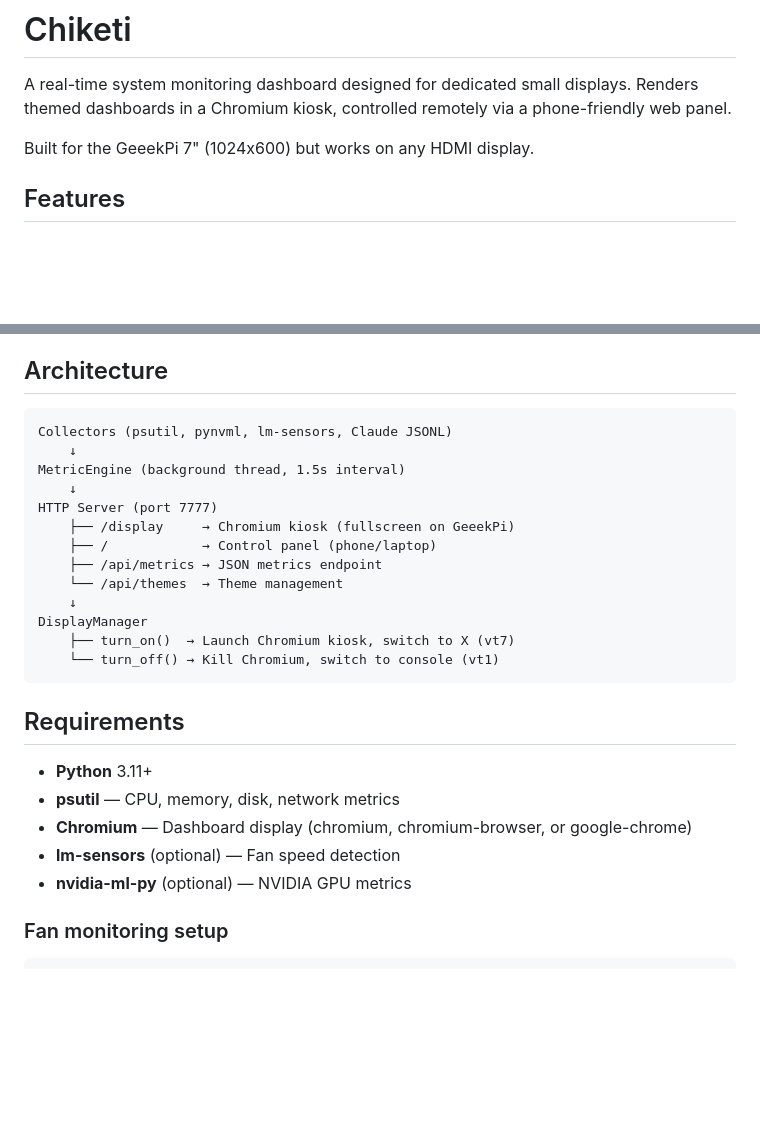
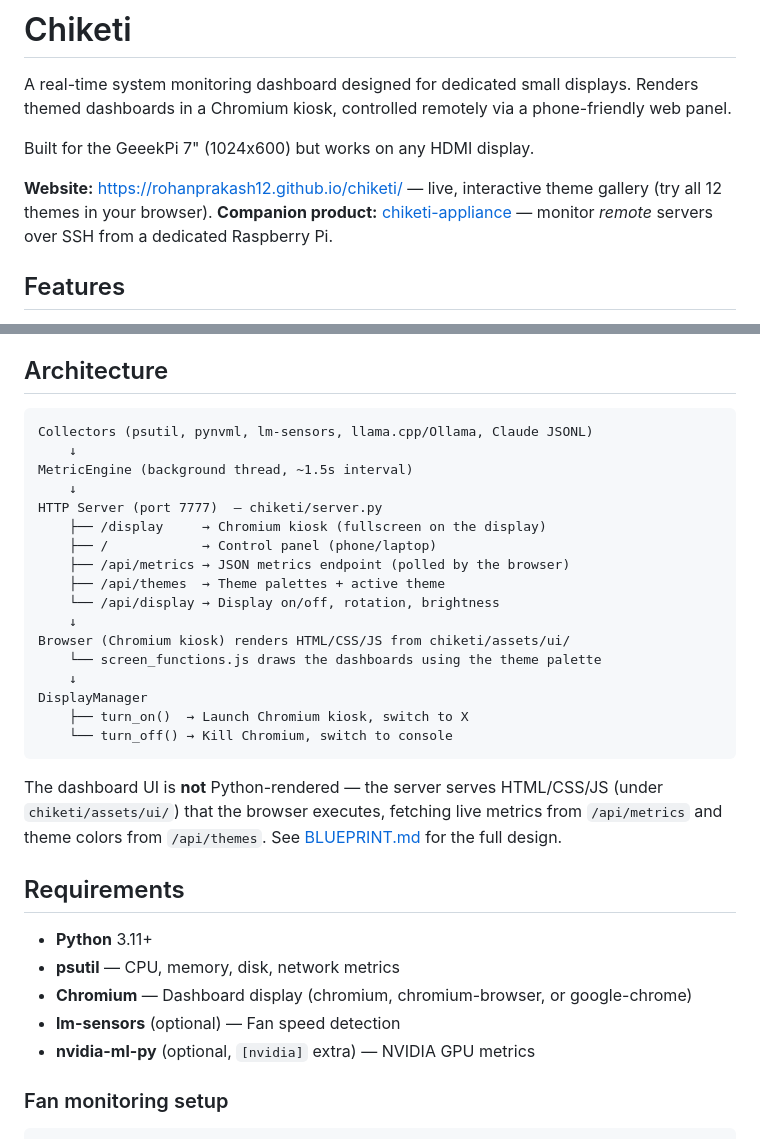
Before and after one commit to rohanprakash12/chiketi, a Markdown page: README.md, 2 parts joined by grey strips. Rendered like a GitHub page; blank space fills up the shorter version.

````diff
--- a/README.md
+++ b/README.md
@@ -3,6 +3,9 @@
 A real-time system monitoring dashboard designed for dedicated small displays. Renders themed dashboards in a Chromium kiosk, controlled remotely via a phone-friendly web panel.
 
 Built for the GeeekPi 7" (1024x600) but works on any HDMI display.
+
+**Website:** https://rohanprakash12.github.io/chiketi/ — live, interactive theme gallery (try all 12 themes in your browser).
+**Companion product:** [chiketi-appliance](https://github.com/rohanprakash12/chiketi-appliance) — monitor *remote* servers over SSH from a dedicated Raspberry Pi.
 
 <!-- Screenshots: uncomment when added
 ![Panel Gold Theme](screenshots/panel-gold.png)
@@ -116,20 +119,29 @@ Six color variants: **hacker** (green), **cyan**, **amber**, **phosphor**, **red
 ## Architecture
 
 ```
-Collectors (psutil, pynvml, lm-sensors, Claude JSONL)
+Collectors (psutil, pynvml, lm-sensors, llama.cpp/Ollama, Claude JSONL)
     ↓
-MetricEngine (background thread, 1.5s interval)
+MetricEngine (background thread, ~1.5s interval)
     ↓
-HTTP Server (port 7777)
-    ├── /display     → Chromium kiosk (fullscreen on GeeekPi)
+HTTP Server (port 7777)  — chiketi/server.py
+    ├── /display     → Chromium kiosk (fullscreen on the display)
     ├── /            → Control panel (phone/laptop)
-    ├── /api/metrics → JSON metrics endpoint
-    └── /api/themes  → Theme management
+    ├── /api/metrics → JSON metrics endpoint (polled by the browser)
+    ├── /api/themes  → Theme palettes + active theme
+    └── /api/display → Display on/off, rotation, brightness
+    ↓
+Browser (Chromium kiosk) renders HTML/CSS/JS from chiketi/assets/ui/
+    └── screen_functions.js draws the dashboards using the theme palette
     ↓
 DisplayManager
-    ├── turn_on()  → Launch Chromium kiosk, switch to X (vt7)
-    └── turn_off() → Kill Chromium, switch to console (vt1)
+    ├── turn_on()  → Launch Chromium kiosk, switch to X
+    └── turn_off() → Kill Chromium, switch to console
 ```
+
+The dashboard UI is **not** Python-rendered — the server serves HTML/CSS/JS
+(under `chiketi/assets/ui/`) that the browser executes, fetching live metrics
+from `/api/metrics` and theme colors from `/api/themes`. See
+[BLUEPRINT.md](BLUEPRINT.md) for the full design.
 
 ## Requirements
 
@@ -137,7 +149,7 @@ DisplayManager
 - **psutil** — CPU, memory, disk, network metrics
 - **Chromium** — Dashboard display (chromium, chromium-browser, or google-chrome)
 - **lm-sensors** (optional) — Fan speed detection
-- **nvidia-ml-py** (optional) — NVIDIA GPU metrics
+- **nvidia-ml-py** (optional, `[nvidia]` extra) — NVIDIA GPU metrics
 
 ### Fan monitoring setup
 
````
Also changed, not shown: other parts of README.md (+59 -0 lines), BLUEPRINT.md (+185 -229 lines).
